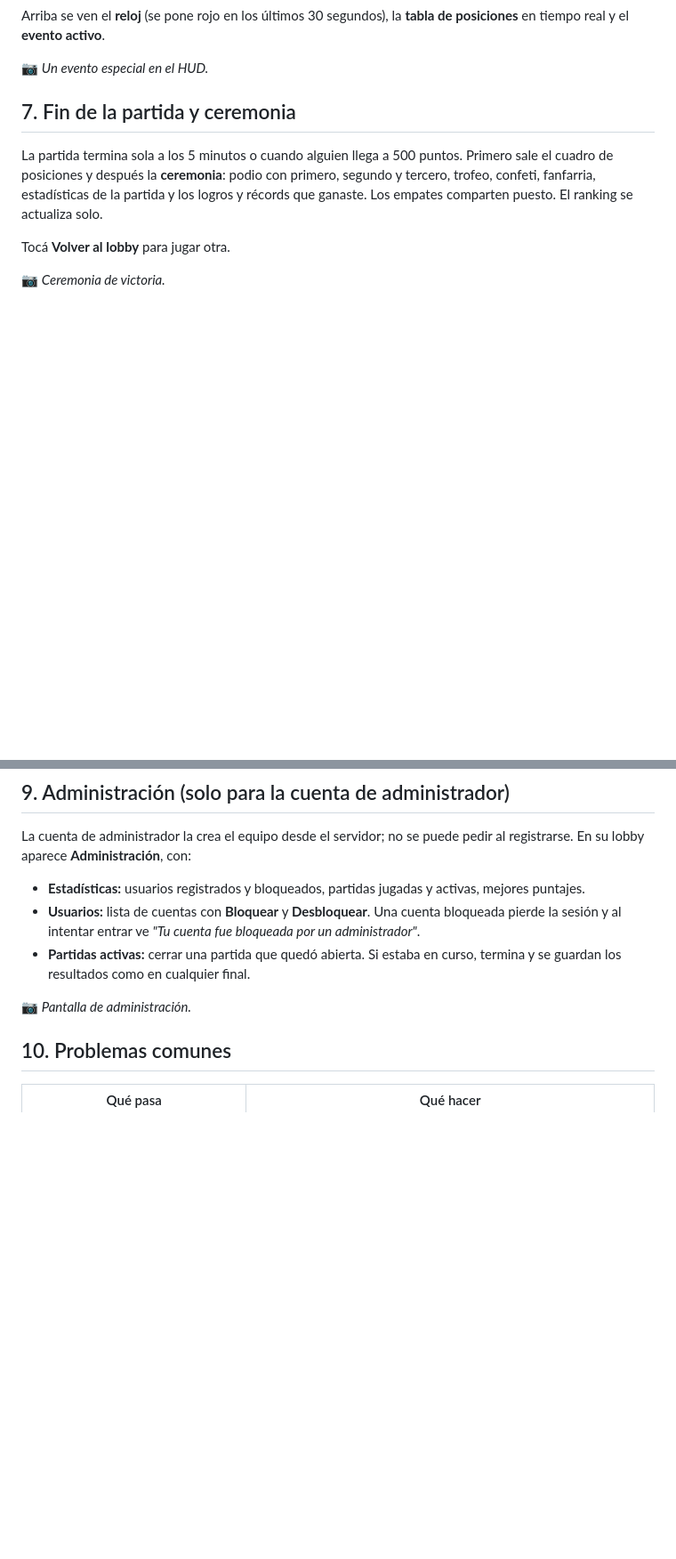
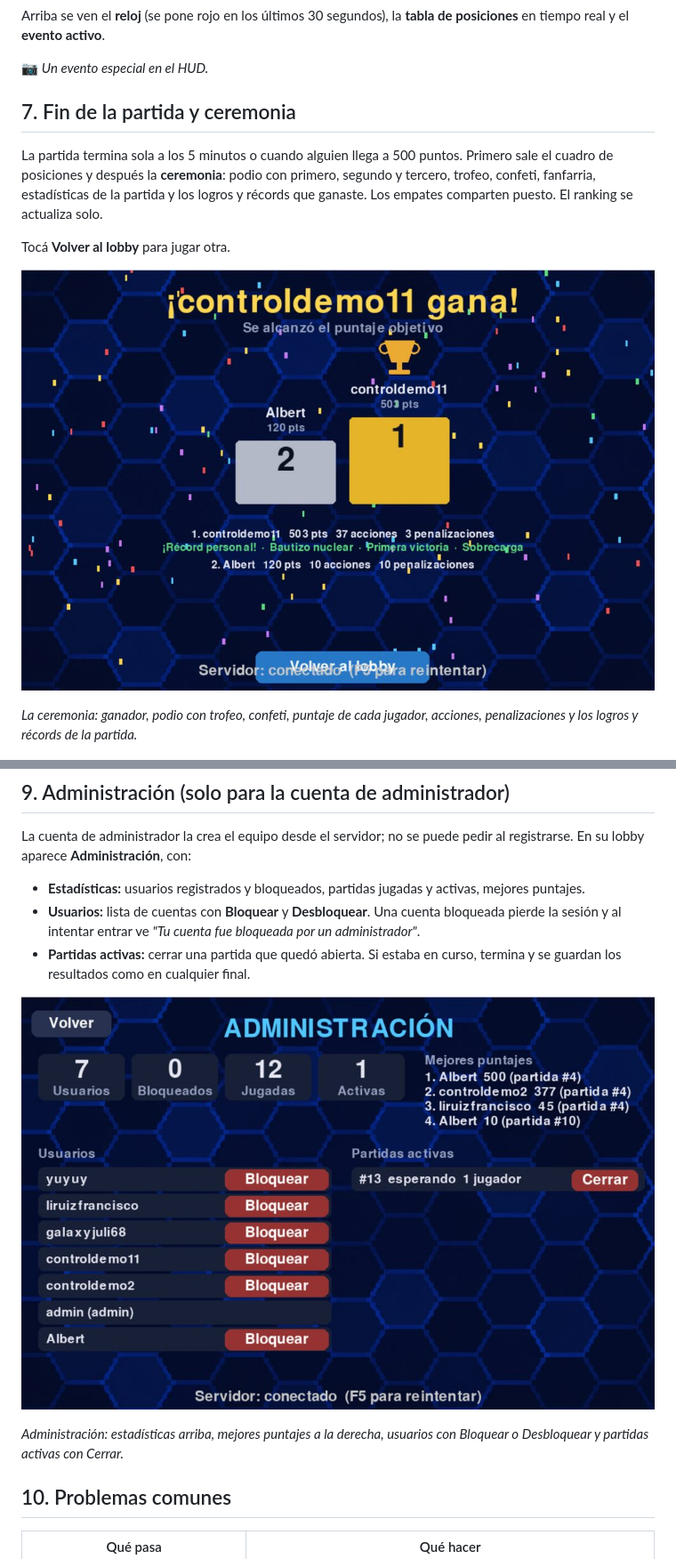
Before and after one commit to Fran0Li/Proyecto_Control_del_Reactor_Principios_Mod, a Markdown page: docs/manual/manual-de-usuario.md, 2 parts joined by grey strips. Shown at 89% size. GitHub-like rendering; pictures changed too: docs/manual/img/administracion.jpg (added), docs/manual/img/ceremonia.jpg (added); blank space fills up the shorter version.

Commit message:
docs(manual): capturas de la ceremonia y de la pantalla de administración AB#124

```diff
--- a/docs/manual/manual-de-usuario.md
+++ b/docs/manual/manual-de-usuario.md
@@ -139,7 +139,9 @@ La partida termina sola a los 5 minutos o cuando alguien llega a 500 puntos. Pri
 
 Tocá **Volver al lobby** para jugar otra.
 
-📷 *Ceremonia de victoria.*
+![Ceremonia de victoria](img/ceremonia.jpg)
+
+*La ceremonia: ganador, podio con trofeo, confeti, puntaje de cada jugador, acciones, penalizaciones y los logros y récords de la partida.*
 
 ![Ranking global](img/ranking.jpg)
 
@@ -168,7 +170,9 @@ La cuenta de administrador la crea el equipo desde el servidor; no se puede pedi
 - **Usuarios:** lista de cuentas con **Bloquear** y **Desbloquear**. Una cuenta bloqueada pierde la sesión y al intentar entrar ve *"Tu cuenta fue bloqueada por un administrador"*.
 - **Partidas activas:** cerrar una partida que quedó abierta. Si estaba en curso, termina y se guardan los resultados como en cualquier final.
 
-📷 *Pantalla de administración.*
+![Pantalla de administración](img/administracion.jpg)
+
+*Administración: estadísticas arriba, mejores puntajes a la derecha, usuarios con Bloquear o Desbloquear y partidas activas con Cerrar.*
 
 ## 10. Problemas comunes
 
```
